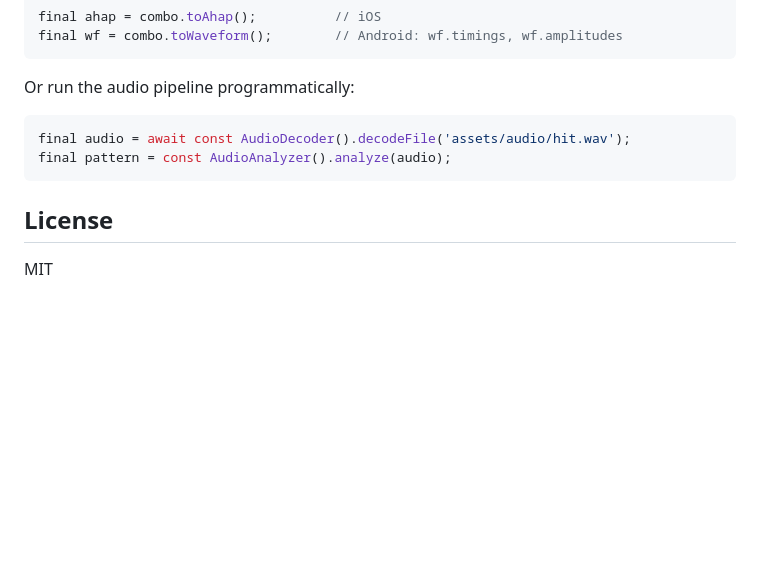
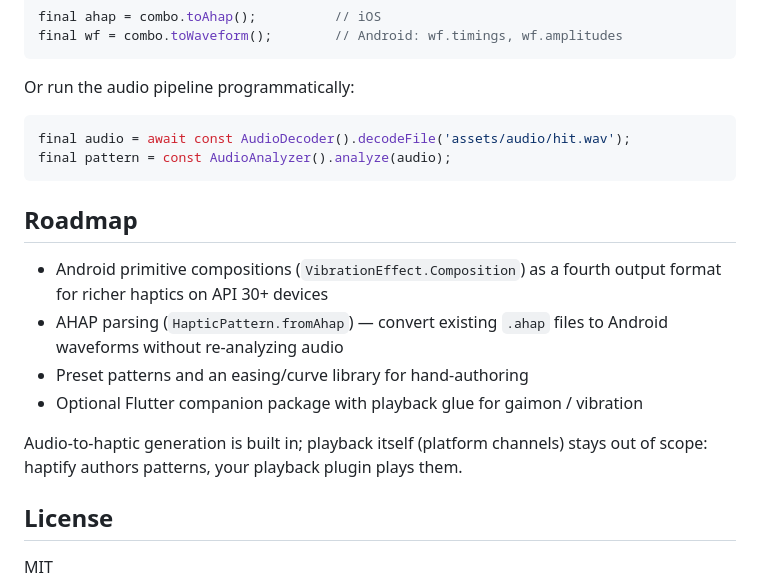
Before and after one commit to imedboumalek/haptify, a Markdown page: README.md, the part around the change. Drawn GitHub-style; blank space fills up the shorter version.

Commit message:
Restore roadmap section in README

````diff
--- a/README.md
+++ b/README.md
@@ -132,6 +132,20 @@ final audio = await const AudioDecoder().decodeFile('assets/audio/hit.wav');
 final pattern = const AudioAnalyzer().analyze(audio);
 ```
 
+## Roadmap
+
+- Android primitive compositions (`VibrationEffect.Composition`) as a fourth
+  output format for richer haptics on API 30+ devices
+- AHAP parsing (`HapticPattern.fromAhap`) — convert existing `.ahap` files
+  to Android waveforms without re-analyzing audio
+- Preset patterns and an easing/curve library for hand-authoring
+- Optional Flutter companion package with playback glue for
+  gaimon / vibration
+
+Audio-to-haptic generation is built in; playback itself (platform channels)
+stays out of scope: haptify authors patterns, your playback plugin plays
+them.
+
 ## License
 
 MIT
````
